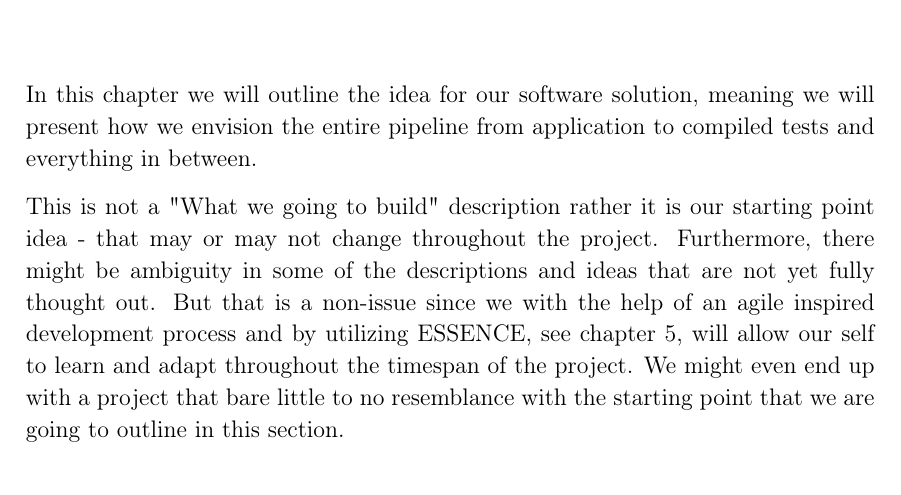
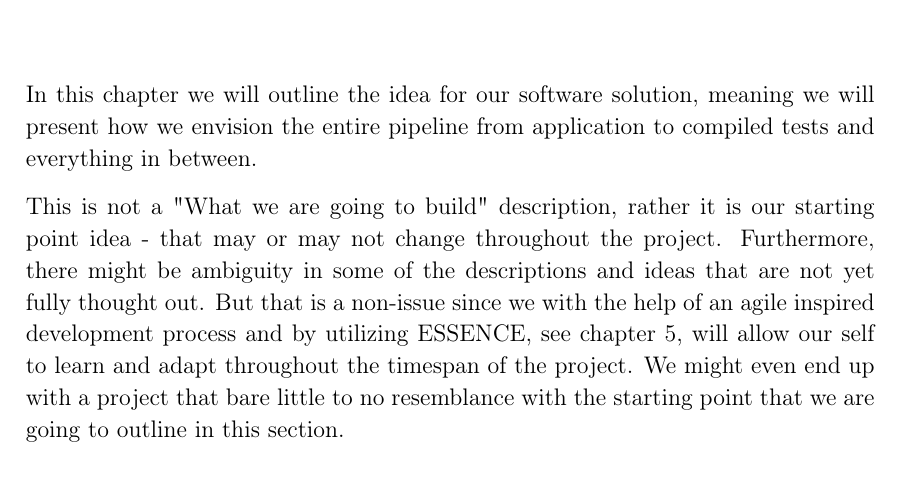
Before and after one commit to SW814F20/Report, a LaTeX thesis (report/main.tex, which reads report/Outline/outlineIntroduction.tex): part of page 18 of 65, cut so that both start at the same text. Compiled offline with pdfLaTeX.

Commit message:
Update report/Outline/outlineIntroduction.tex
Co-authored-by: Mikkel Pedersen <mikkel.pedersen96@live.dk>

```diff
--- a/report/Outline/outlineIntroduction.tex
+++ b/report/Outline/outlineIntroduction.tex
@@ -1,6 +1,6 @@
 In this chapter we will outline the idea for our software solution, meaning we will present how we envision the entire pipeline from application to compiled tests and everything in between.
 
-This is not a "What we going to build" description rather it is our starting point idea - that may or may not change throughout the project.
+This is not a "What we are going to build" description, rather it is our starting point idea - that may or may not change throughout the project.
 Furthermore, there might be ambiguity in some of the descriptions and ideas that are not yet fully thought out.
 But that is a non-issue since we with the help of an agile inspired development process and by utilizing ESSENCE, see~\autoref{par:preProject}, will allow our self to learn and adapt throughout the timespan of the project.
 We might even end up with a project that bare little to no resemblance with the starting point that we are going to outline in this section.
```
